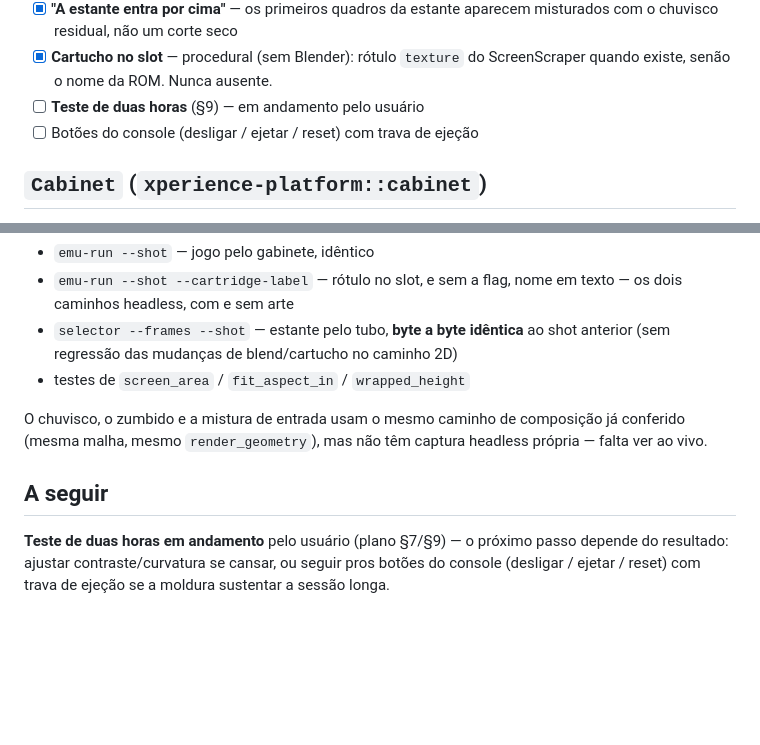
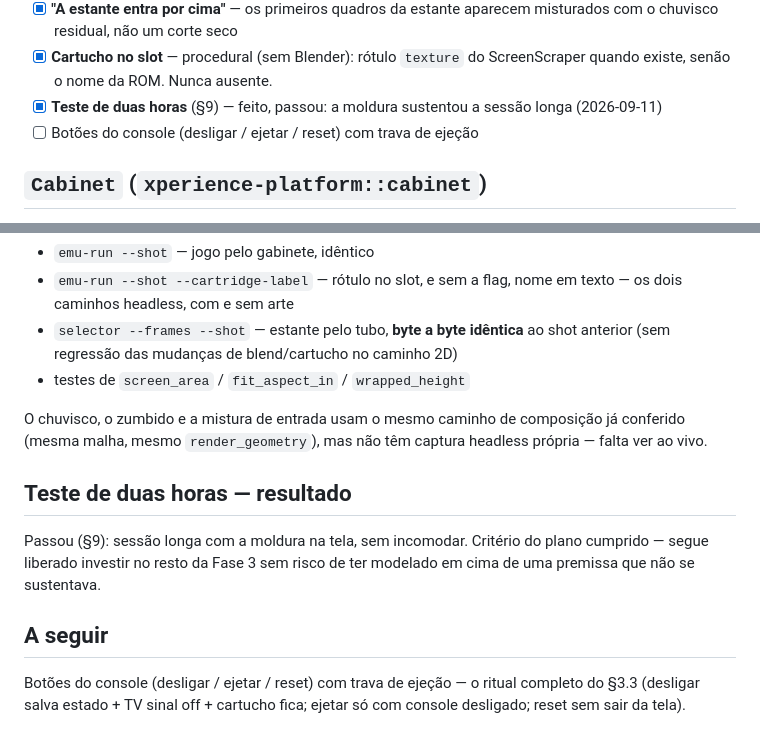
Before and after one commit to ticianocorral/snes-xperience, a Markdown page: docs/fase-3.md, 2 parts joined by grey strips. Drawn GitHub-style; blank space fills up the shorter version.

Commit message:
docs: record the 2-hour fatigue test result (passed) in fase-3.md
Co-Authored-By: Claude Sonnet 5 <noreply@anthropic.com>

```diff
--- a/docs/fase-3.md
+++ b/docs/fase-3.md
@@ -17,7 +17,8 @@ Progresso:
       aparecem misturados com o chuvisco residual, não um corte seco
 - [x] **Cartucho no slot** — procedural (sem Blender): rótulo `texture` do
       ScreenScraper quando existe, senão o nome da ROM. Nunca ausente.
-- [ ] **Teste de duas horas** (§9) — em andamento pelo usuário
+- [x] **Teste de duas horas** (§9) — feito, passou: a moldura sustentou a
+      sessão longa (2026-09-11)
 - [ ] Botões do console (desligar / ejetar / reset) com trava de ejeção
 
 ## `Cabinet` (`xperience-platform::cabinet`)
@@ -88,9 +89,14 @@ O chuvisco, o zumbido e a mistura de entrada usam o mesmo caminho de composiçã
 já conferido (mesma malha, mesmo `render_geometry`), mas não têm captura
 headless própria — falta ver ao vivo.
 
+## Teste de duas horas — resultado
+
+Passou (§9): sessão longa com a moldura na tela, sem incomodar. Critério do
+plano cumprido — segue liberado investir no resto da Fase 3 sem risco de ter
+modelado em cima de uma premissa que não se sustentava.
+
 ## A seguir
 
-**Teste de duas horas em andamento** pelo usuário (plano §7/§9) — o próximo
-passo depende do resultado: ajustar contraste/curvatura se cansar, ou seguir
-pros botões do console (desligar / ejetar / reset) com trava de ejeção se a
-moldura sustentar a sessão longa.
+Botões do console (desligar / ejetar / reset) com trava de ejeção — o ritual
+completo do §3.3 (desligar salva estado + TV sinal off + cartucho fica; ejetar
+só com console desligado; reset sem sair da tela).
```
